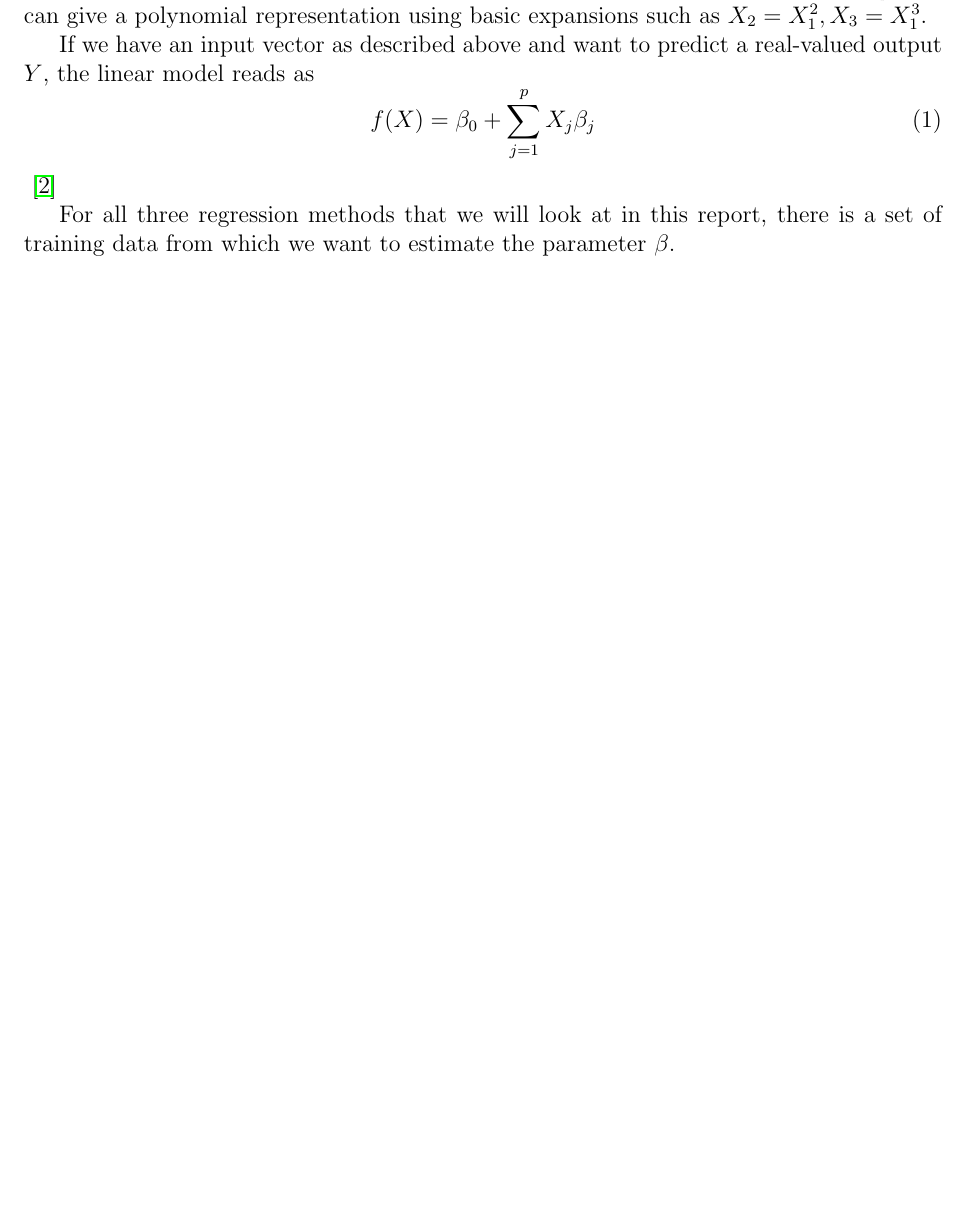
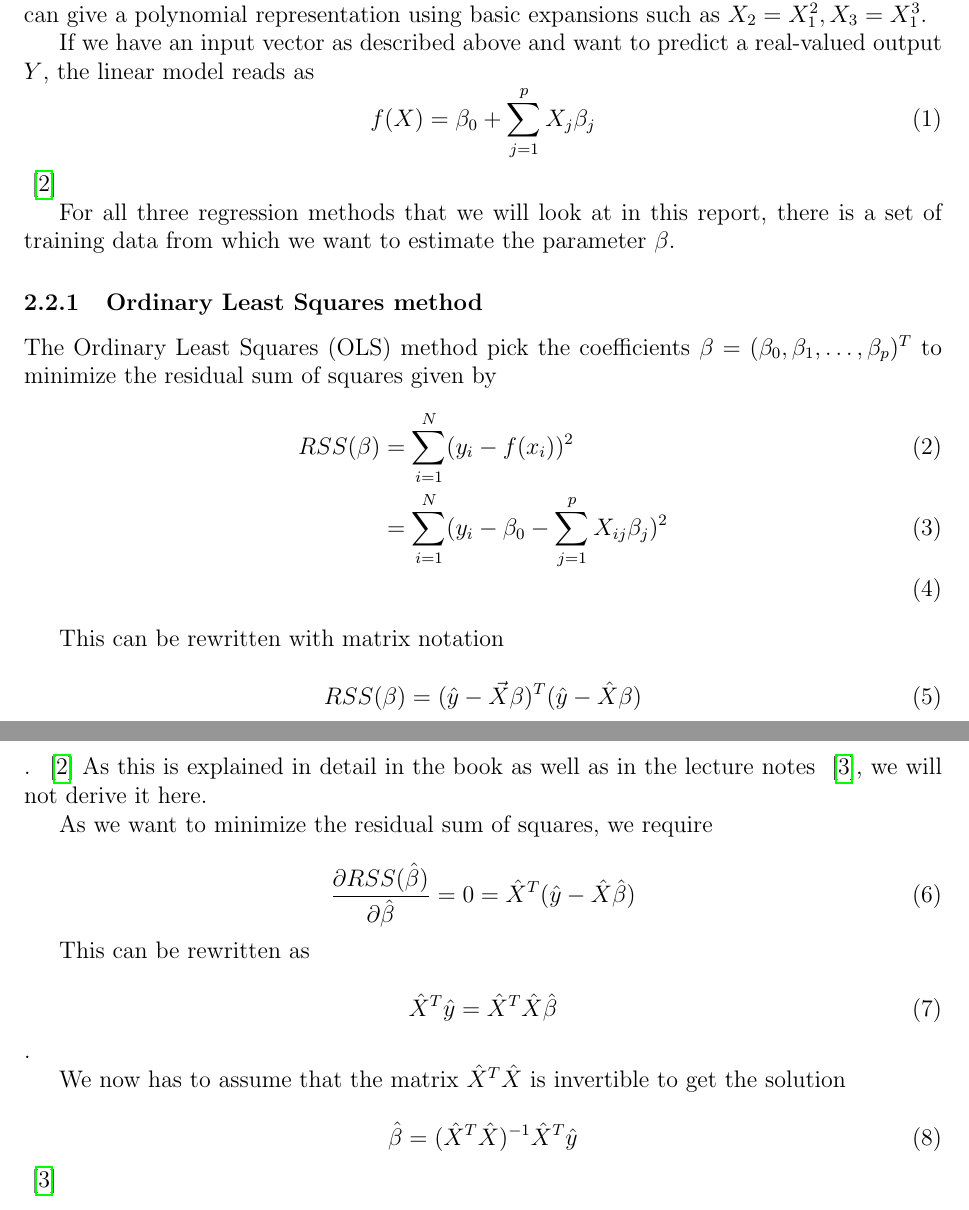
Before and after one commit to geirtul/fys-stk4155, a LaTeX paper (project1/report/main.tex, which reads project1/report/theory.tex): part of page 4 of 9 before the commit and two parts of pages 4 and 5 of 10 after it, the two joined at a grey line, cut so that both start at the same text, the shorter picture padded with empty space. Compiled offline with pdfLaTeX.

Commit message:
done with OLS theory

```diff
--- a/project1/report/main.tex
+++ b/project1/report/main.tex
@@ -1,5 +1,6 @@
 \documentclass[12pt]{article}
 %\usepackage[backend=biber]{biblatex}
+\usepackage{cite}
 \usepackage{amsmath}
 \usepackage{listings}
 \usepackage{graphicx}
--- a/project1/report/theory.tex
+++ b/project1/report/theory.tex
@@ -37,3 +37,44 @@ a real-valued output \(Y\), the linear model reads as
 For all three regression methods that we will look at in this report,
 there is a set of training data from which we want to estimate the parameter
 \(\beta\).
+
+\subsubsection{Ordinary Least Squares method}
+The Ordinary Least Squares (OLS) method pick the coefficients
+\(\beta = (\beta_0, \beta_1, \dots, \beta_p)^T\) to minimize the
+residual sum of squares given by
+\begin{align}
+	RSS(\beta) &= \sum\limits_{i=1}^N (y_i - f(x_i))^2\\
+				&= \sum\limits_{i=1}^N
+				(y_i - \beta_0 - \sum\limits_{j=1}^p X_{ij}\beta_j )^2\\
+\end{align}
+
+This can be rewritten with matrix notation
+
+\begin{equation}
+	RSS(\beta) = (\hat{y}-\vec{X}\beta)^T(\hat{y} - \hat{X}\beta)
+\end{equation}. ~\cite{IntroStatistics}
+As this is explained in detail in the book as well as in the
+lecture notes ~\cite{Lectures-notes}, we will not derive
+it here.
+
+As we want to minimize the residual sum of squares, we require
+
+\begin{equation}
+	\frac{\partial RSS(\hat{\beta})}{\partial \hat{\beta}}
+	= 0
+	= \hat{X}^T(\hat{y} - \hat{X}\hat{\beta})
+\end{equation}
+
+This can be rewritten as
+
+\begin{equation}
+	\hat{X}^T\hat{y} = \hat{X}^T\hat{X}\hat{\beta}
+\end{equation}.
+
+We now has to assume that the matrix \(\hat{X}^T\hat{X}\)
+is invertible to get the solution
+
+\begin{equation}
+	\hat{\beta} = (\hat{X}^T\hat{X})^{-1}\hat{X}^T\hat{y}
+\end{equation}
+~\cite{Lectures-notes}
```
